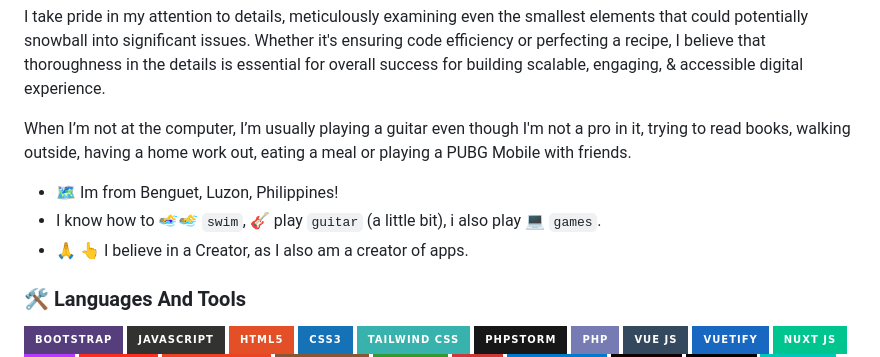
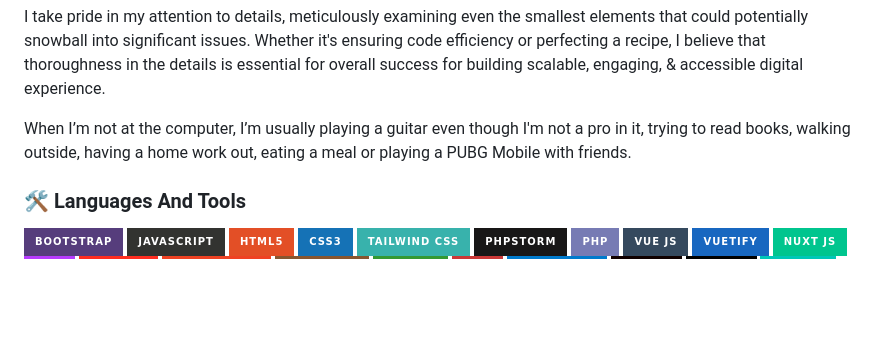
Before and after one commit to JenuelDev/JenuelDev, a Markdown page: README.md, the part around the change. GitHub-like rendering; badges without logos; blank space fills up the shorter version.

```diff
--- a/README.md
+++ b/README.md
@@ -11,10 +11,6 @@ Fast-forward to today, with over 5 years of professional experience as a softwar
 I take pride in my attention to details, meticulously examining even the smallest elements that could potentially snowball into significant issues. Whether it's ensuring code efficiency or perfecting a recipe, I believe that thoroughness in the details is essential for overall success for building scalable, engaging, & accessible digital experience.
 
 When I’m not at the computer, I’m usually playing a guitar even though I'm not a pro in it, trying to read books, walking outside, having a home work out, eating a meal or playing a PUBG Mobile with friends.
-
--   🗺 Im from Benguet, Luzon, Philippines!
--   I know how to 🏊‍♀️🏊‍♂️ `swim`, 🎸 play `guitar` (a little bit), i also play 💻 `games`.
--   🙏 👆 I believe in a Creator, as I also am a creator of apps.
 
 ### 🛠 Languages And Tools
 
```
